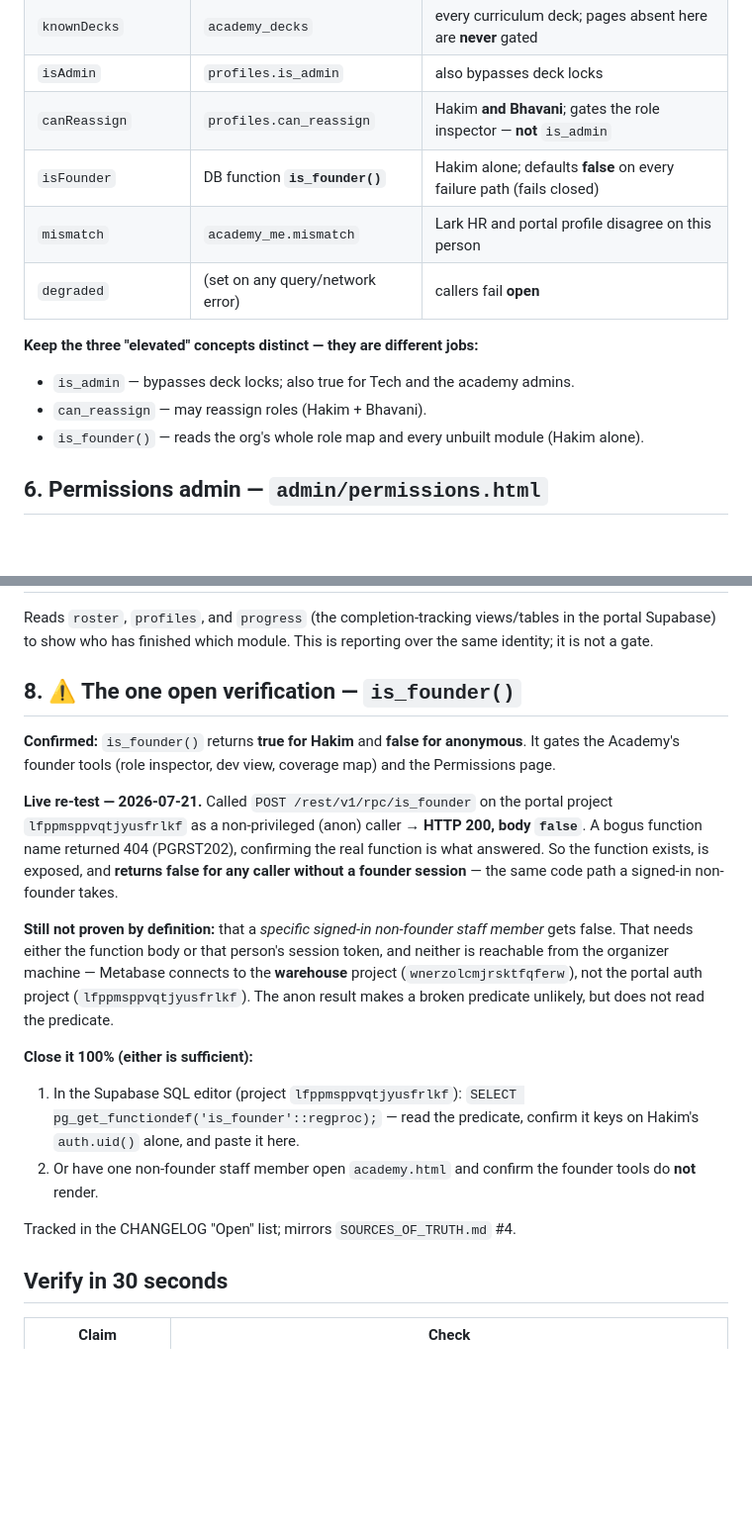
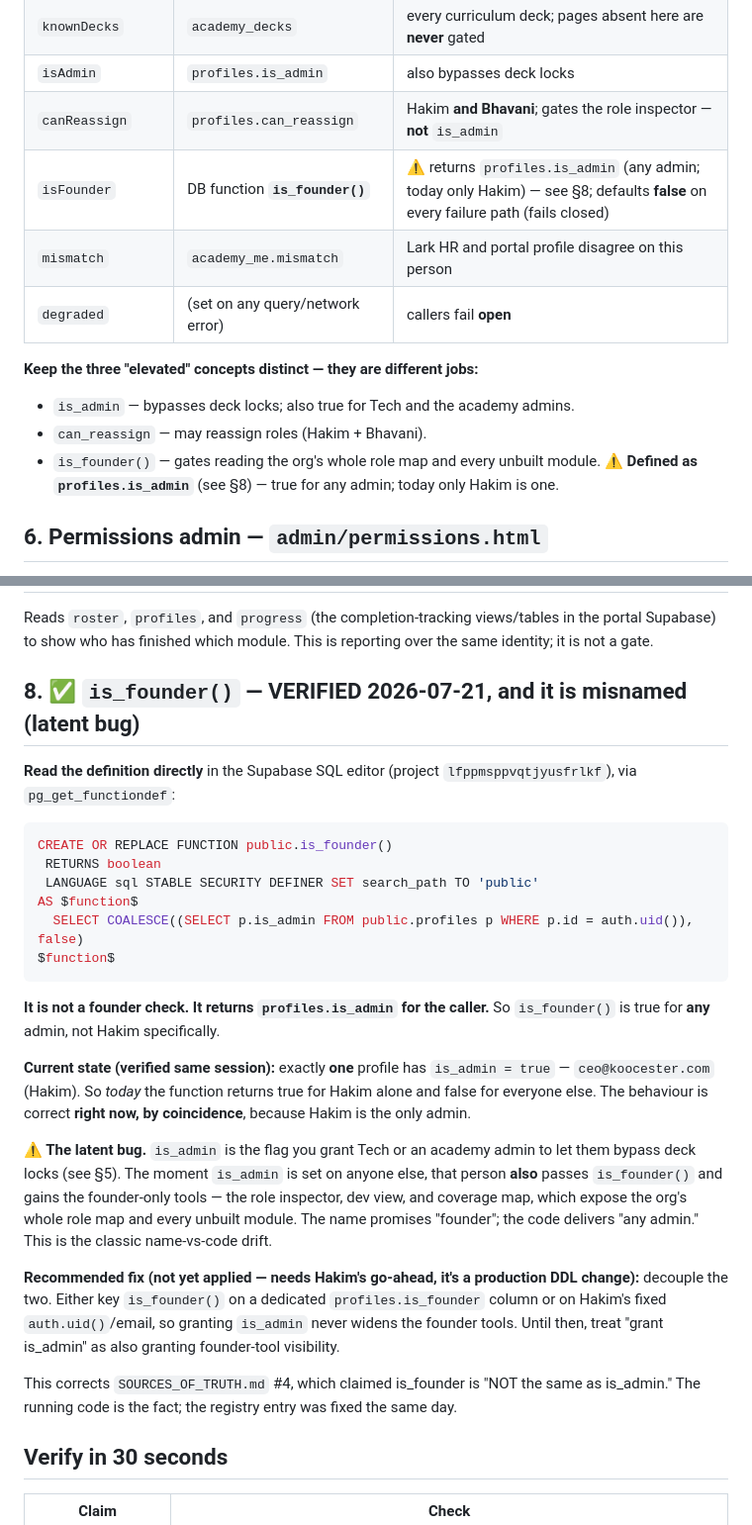
Before and after one commit to koocester/MarketingAndDelivery, a Markdown page: portal/04-academy-auth.md, 2 parts joined by grey strips. Shown at 99% size. GitHub-like rendering; blank space fills up the shorter version.

Commit message:
fix(docs): is_founder() verified end-to-end — it's is_admin, not a founder check
Drove the Supabase SQL editor (portal project) and read the definition via
pg_get_functiondef:
  SELECT COALESCE((SELECT p.is_admin FROM public.profiles p WHERE p.id = auth.uid()), false)

So is_founder() returns the caller's profiles.is_admin — true for ANY admin, not
the founder. Live data: exactly one profile (ceo@koocester.com) has is_admin=true,
so today it means "Hakim" by coincidence. Granting is_admin to Tech/an academy
admin (its documented purpose) would also expose the Academy founder tools.

- portal/04 §8: full definition + current state + latent bug + recommended fix.
- portal/01 + 04 §5: corrected the "Hakim alone" wording to "any admin (today only Hakim)".
- CHANGELOG: logged as a 🔴 finding; closed the is_founder open item, opened the decouple item.
- SOURCES_OF_TRUTH.md #4 (vault) corrected — it wrongly claimed is_founder != is_admin.

Co-Authored-By: Claude Opus 4.8 <noreply@anthropic.com>

````diff
--- a/portal/04-academy-auth.md
+++ b/portal/04-academy-auth.md
@@ -55,14 +55,14 @@ A request passes through up to four checks. The two server-side ones are the rea
 | `knownDecks` | `academy_decks` | every curriculum deck; pages absent here are **never** gated |
 | `isAdmin` | `profiles.is_admin` | also bypasses deck locks |
 | `canReassign` | `profiles.can_reassign` | Hakim **and Bhavani**; gates the role inspector — **not** `is_admin` |
-| `isFounder` | DB function **`is_founder()`** | Hakim alone; defaults **false** on every failure path (fails closed) |
+| `isFounder` | DB function **`is_founder()`** | ⚠️ returns `profiles.is_admin` (any admin; today only Hakim) — see §8; defaults **false** on every failure path (fails closed) |
 | `mismatch` | `academy_me.mismatch` | Lark HR and portal profile disagree on this person |
 | `degraded` | (set on any query/network error) | callers fail **open** |
 
 **Keep the three "elevated" concepts distinct — they are different jobs:**
 - `is_admin` — bypasses deck locks; also true for Tech and the academy admins.
 - `can_reassign` — may reassign roles (Hakim + Bhavani).
-- `is_founder()` — reads the org's whole role map and every unbuilt module (Hakim alone).
+- `is_founder()` — gates reading the org's whole role map and every unbuilt module. ⚠️ **Defined as `profiles.is_admin`** (see §8) — true for any admin; today only Hakim is one.
 
 ## 6. Permissions admin — `admin/permissions.html`
 
@@ -72,19 +72,28 @@ The one place access is changed, and it is **data, not code**: it calls three `S
 
 Reads `roster`, `profiles`, and `progress` (the completion-tracking views/tables in the portal Supabase) to show who has finished which module. This is reporting over the same identity; it is not a gate.
 
-## 8. ⚠️ The one open verification — `is_founder()`
+## 8. ✅ `is_founder()` — VERIFIED 2026-07-21, and it is misnamed (latent bug)
 
-**Confirmed:** `is_founder()` returns **true for Hakim** and **false for anonymous**. It gates the Academy's founder tools (role inspector, dev view, coverage map) and the Permissions page.
+**Read the definition directly** in the Supabase SQL editor (project `lfppmsppvqtjyusfrlkf`), via `pg_get_functiondef`:
 
-**Live re-test — 2026-07-21.** Called `POST /rest/v1/rpc/is_founder` on the portal project `lfppmsppvqtjyusfrlkf` as a non-privileged (anon) caller → **HTTP 200, body `false`**. A bogus function name returned 404 (PGRST202), confirming the real function is what answered. So the function exists, is exposed, and **returns false for any caller without a founder session** — the same code path a signed-in non-founder takes.
+```sql
+CREATE OR REPLACE FUNCTION public.is_founder()
+ RETURNS boolean
+ LANGUAGE sql STABLE SECURITY DEFINER SET search_path TO 'public'
+AS $function$
+  SELECT COALESCE((SELECT p.is_admin FROM public.profiles p WHERE p.id = auth.uid()), false)
+$function$
+```
 
-**Still not proven by definition:** that a *specific signed-in non-founder staff member* gets false. That needs either the function body or that person's session token, and neither is reachable from the organizer machine — Metabase connects to the **warehouse** project (`wnerzolcmjrsktfqferw`), not the portal auth project (`lfppmsppvqtjyusfrlkf`). The anon result makes a broken predicate unlikely, but does not read the predicate.
+**It is not a founder check. It returns `profiles.is_admin` for the caller.** So `is_founder()` is true for **any** admin, not Hakim specifically.
 
-**Close it 100% (either is sufficient):**
-1. In the Supabase SQL editor (project `lfppmsppvqtjyusfrlkf`): `SELECT pg_get_functiondef('is_founder'::regproc);` — read the predicate, confirm it keys on Hakim's `auth.uid()` alone, and paste it here.
-2. Or have one non-founder staff member open `academy.html` and confirm the founder tools do **not** render.
+**Current state (verified same session):** exactly **one** profile has `is_admin = true` — `ceo@koocester.com` (Hakim). So *today* the function returns true for Hakim alone and false for everyone else. The behaviour is correct **right now, by coincidence**, because Hakim is the only admin.
 
-Tracked in the CHANGELOG "Open" list; mirrors `SOURCES_OF_TRUTH.md` #4.
+**⚠️ The latent bug.** `is_admin` is the flag you grant Tech or an academy admin to let them bypass deck locks (see §5). The moment `is_admin` is set on anyone else, that person **also** passes `is_founder()` and gains the founder-only tools — the role inspector, dev view, and coverage map, which expose the org's whole role map and every unbuilt module. The name promises "founder"; the code delivers "any admin." This is the classic name-vs-code drift.
+
+**Recommended fix (not yet applied — needs Hakim's go-ahead, it's a production DDL change):** decouple the two. Either key `is_founder()` on a dedicated `profiles.is_founder` column or on Hakim's fixed `auth.uid()`/email, so granting `is_admin` never widens the founder tools. Until then, treat "grant is_admin" as also granting founder-tool visibility.
+
+This corrects `SOURCES_OF_TRUTH.md` #4, which claimed is_founder is "NOT the same as is_admin." The running code is the fact; the registry entry was fixed the same day.
 
 ## Verify in 30 seconds
 
````
Also changed, not shown: CHANGELOG.md (+5 -2 lines), portal/01-access-and-gates.md (+1 -1 lines).
